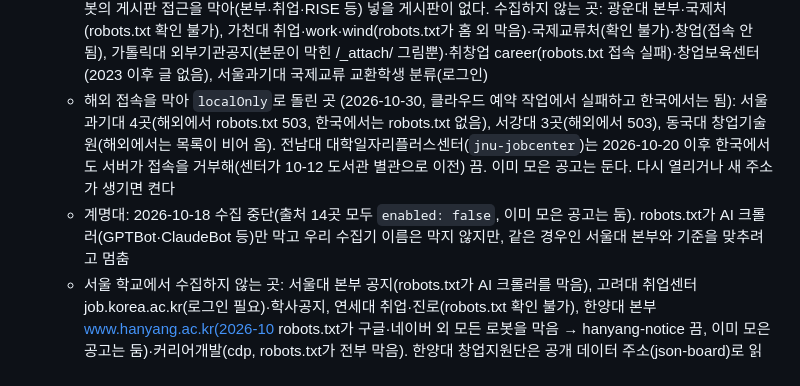
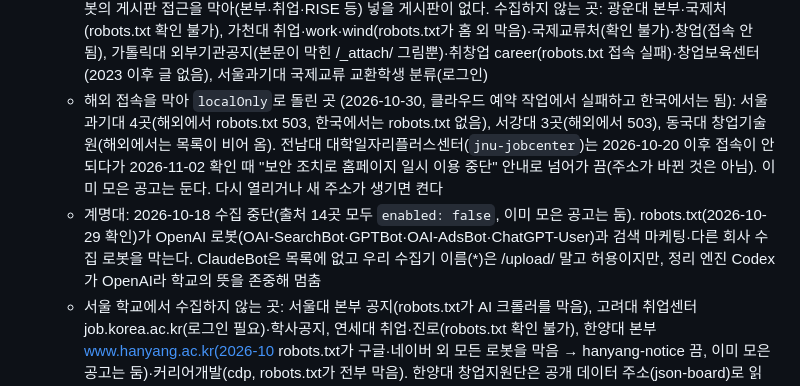
Before and after one commit to hyunmiimnida/tagi, a Markdown page: CLAUDE.md, the part around the change. Drawn GitHub-style.

Commit message:
CLAUDE.md: 계명대 robots.txt 설명 바로잡기(ClaudeBot은 목록에 없음), 전남대 일자리센터 일시 중단 안내 반영
Co-Authored-By: Claude Opus 5.5 <noreply@anthropic.com>

```diff
--- a/CLAUDE.md
+++ b/CLAUDE.md
@@ -125,8 +125,8 @@ AI 추출 결과를 바꾸면 반드시 원문과 대조해 검수한다 (날짜
   - 홍익대·아주대: 2026-10-18 추가하지 않음. robots.txt가 AI 크롤러(ClaudeBot·GPTBot 등)를 막아 계명대·서울대 본부와 같은 기준으로 뺐다 (게시판 조사는 해 둠)
   - 수도권 2차(2026-10-18)에서 수집하지 않는 곳: 이화여대 인재개발원(글이 그림뿐·목록은 로그인 e-벗)·창업지원단 포털(2024-01 이후 글 없음)·비교과 eureka(robots.txt가 막음), 국민대 경력개발지원단(robots.txt가 홈 외 막음)·창업지원단(2022 이후 글 없음)·KEP(robots.txt 확인 불가), 숭실대 진로취업프로그램(등록일 없음)·SSU-PATH(로그인)·study(robots.txt가 막음)·oiss(접속 실패), 인하대 잡인하(robots.txt가 막음)·창업지원단(우리 수집기 이름에 연결 끊김)
   - 수도권 3차(2026-10-20): 세종대·숙명여대는 robots.txt가 AI 크롤러를 막아 뺐고, 경기대는 robots.txt가 모든 로봇의 게시판 접근을 막아(본부·취업·RISE 등) 넣을 게시판이 없다. 수집하지 않는 곳: 광운대 본부·국제처(robots.txt 확인 불가), 가천대 취업·work·wind(robots.txt가 홈 외 막음)·국제교류처(확인 불가)·창업(접속 안 됨), 가톨릭대 외부기관공지(본문이 막힌 /_attach/ 그림뿐)·취창업 career(robots.txt 접속 실패)·창업보육센터(2023 이후 글 없음), 서울과기대 국제교류 교환학생 분류(로그인)
-  - 해외 접속을 막아 `localOnly`로 돌린 곳 (2026-10-30, 클라우드 예약 작업에서 실패하고 한국에서는 됨): 서울과기대 4곳(해외에서 robots.txt 503, 한국에서는 robots.txt 없음), 서강대 3곳(해외에서 503), 동국대 창업기술원(해외에서는 목록이 비어 옴). 전남대 대학일자리플러스센터(`jnu-jobcenter`)는 2026-10-20 이후 한국에서도 서버가 접속을 거부해(센터가 10-12 도서관 별관으로 이전) 끔. 이미 모은 공고는 둔다. 다시 열리거나 새 주소가 생기면 켠다
-  - 계명대: 2026-10-18 수집 중단(출처 14곳 모두 `enabled: false`, 이미 모은 공고는 둠). robots.txt가 AI 크롤러(GPTBot·ClaudeBot 등)만 막고 우리 수집기 이름은 막지 않지만, 같은 경우인 서울대 본부와 기준을 맞추려고 멈춤
+  - 해외 접속을 막아 `localOnly`로 돌린 곳 (2026-10-30, 클라우드 예약 작업에서 실패하고 한국에서는 됨): 서울과기대 4곳(해외에서 robots.txt 503, 한국에서는 robots.txt 없음), 서강대 3곳(해외에서 503), 동국대 창업기술원(해외에서는 목록이 비어 옴). 전남대 대학일자리플러스센터(`jnu-jobcenter`)는 2026-10-20 이후 접속이 안 되다가 2026-11-02 확인 때 "보안 조치로 홈페이지 일시 이용 중단" 안내로 넘어가 끔(주소가 바뀐 것은 아님). 이미 모은 공고는 둔다. 다시 열리거나 새 주소가 생기면 켠다
+  - 계명대: 2026-10-18 수집 중단(출처 14곳 모두 `enabled: false`, 이미 모은 공고는 둠). robots.txt(2026-10-29 확인)가 OpenAI 로봇(OAI-SearchBot·GPTBot·OAI-AdsBot·ChatGPT-User)과 검색 마케팅·다른 회사 수집 로봇을 막는다. ClaudeBot은 목록에 없고 우리 수집기 이름(*)은 /upload/ 말고 허용이지만, 정리 엔진 Codex가 OpenAI라 학교의 뜻을 존중해 멈춤
   - 서울 학교에서 수집하지 않는 곳: 서울대 본부 공지(robots.txt가 AI 크롤러를 막음), 고려대 취업센터 job.korea.ac.kr(로그인 필요)·학사공지, 연세대 취업·진로(robots.txt 확인 불가), 한양대 본부 www.hanyang.ac.kr(2026-10 robots.txt가 구글·네이버 외 모든 로봇을 막음 → hanyang-notice 끔, 이미 모은 공고는 둠)·커리어개발(cdp, robots.txt가 전부 막음). 한양대 창업지원단은 공개 데이터 주소(json-board)로 읽는다, 한국외대 본부·학생지원·글로벌창업지원단(/bbs/를 robots.txt가 막음)·비교과 프로그램(등록일 없음), 부경대 진로취업(robots.txt 확인 불가)·산학협력단(robots.txt가 막음). 서강대 취업 사이트, 중앙대 인재개발센터, 성균관대 취업지원센터는 robots.txt가 막음. 서울시립대 본부 공지·UOStory는 robots.txt가 막음. 동국대 취업 사이트(ddp)는 robots.txt가 막음.
   - `json-board` 수집기 (`src/collectors/json-board.ts`): 화면을 스크립트로 그리는 게시판은 화면이 불러오는 데이터 주소(JSON)에서 목록을 읽는다(출처의 `json` 설정: 목록 주소·칸 이름, 본문은 상세 데이터 주소나 상세 화면 선택자). 데이터 주소도 robots.txt를 확인한다. 서강대(일반·학생지원·장학 공지), 중앙대 본부 CAU 공지
   - `rss-board` 수집기 (`src/collectors/rss-board.ts`): 목록에 등록일이 없지만 공식 RSS·Atom 피드가 있는 게시판. 출처 url이 피드 주소, `rss` 설정: `idParam`(링크 주소의 글 번호 칸), `content`(상세 화면 본문 선택자, 없으면 피드 요약을 쓰지만 잘려 있을 수 있음), `writer`. 피드 작성자(개인 이름)는 저장하지 않는다. 피드가 최근 글만 주므로 과거 글도 그만큼만. 한양대 ERICA 학연산클러스터교육팀(`erica-cluster`, 2026-10-29 끔: robots.txt는 모두 허용인데 서버가 우리 수집기 이름에 첫 화면·robots.txt까지 403을 돌려줌. 이름을 바꿔 우회하지 않는다. 풀리면 다시 켠다)
```
